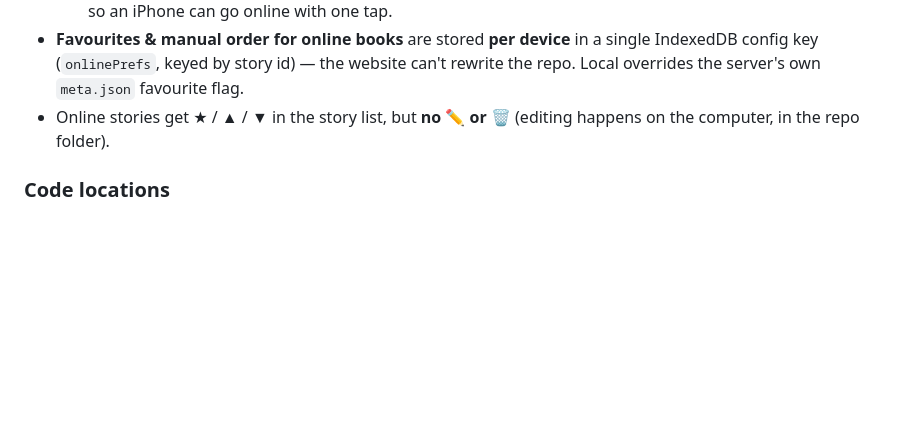
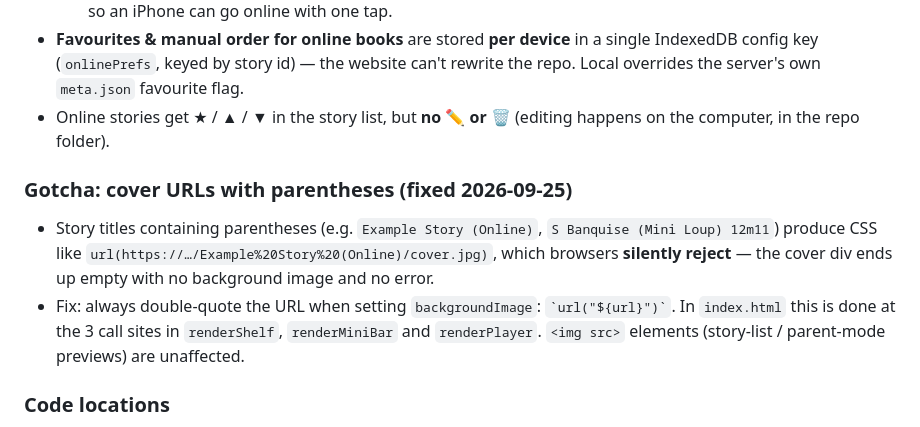
Before and after one commit to zacheryfunch/i-story-app, a Markdown page: PROJECT_NOTES.md, the part around the change. Rendered like a GitHub page; blank space fills up the shorter version.

Commit message:
Note the parentheses-in-CSS-URL gotcha for story covers

```diff
--- a/PROJECT_NOTES.md
+++ b/PROJECT_NOTES.md
@@ -477,6 +477,18 @@ website can finally run on devices that lack the File System Access API
 - Online stories get ★ / ▲ / ▼ in the story list, but **no ✏️ or 🗑** (editing
   happens on the computer, in the repo folder).
 
+### Gotcha: cover URLs with parentheses (fixed 2026-09-25)
+
+- Story titles containing parentheses (e.g. `Example Story (Online)`,
+  `S Banquise (Mini Loup) 12m11`) produce CSS like
+  `url(https://…/Example%20Story%20(Online)/cover.jpg)`, which browsers
+  **silently reject** — the cover div ends up empty with no background image
+  and no error.
+- Fix: always double-quote the URL when setting `backgroundImage`:
+  `` `url("${url}")` ``. In `index.html` this is done at the 3 call sites in
+  `renderShelf`, `renderMiniBar` and `renderPlayer`. `<img src>` elements
+  (story-list / parent-mode previews) are unaffected.
+
 ### Code locations
 
 - New section: `/* online library ... */` after `configGet` (source helpers,
```
